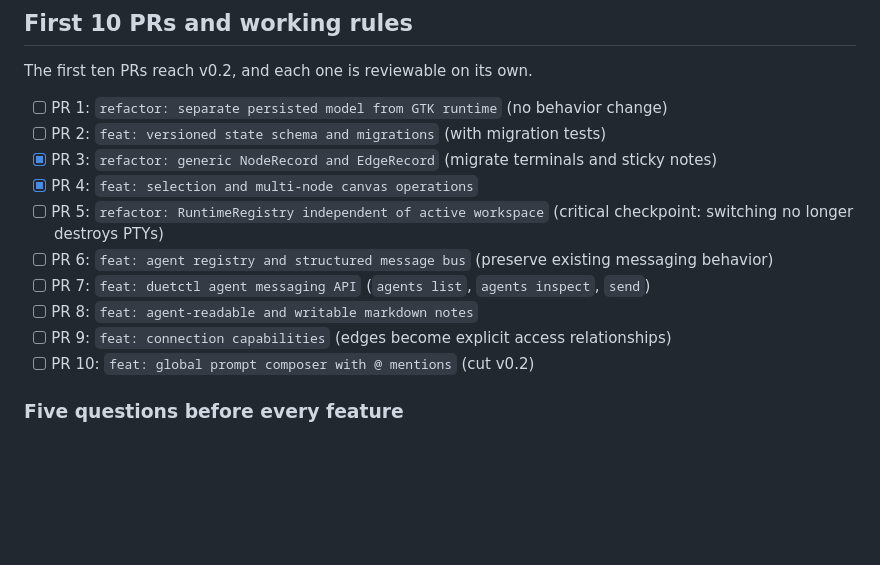
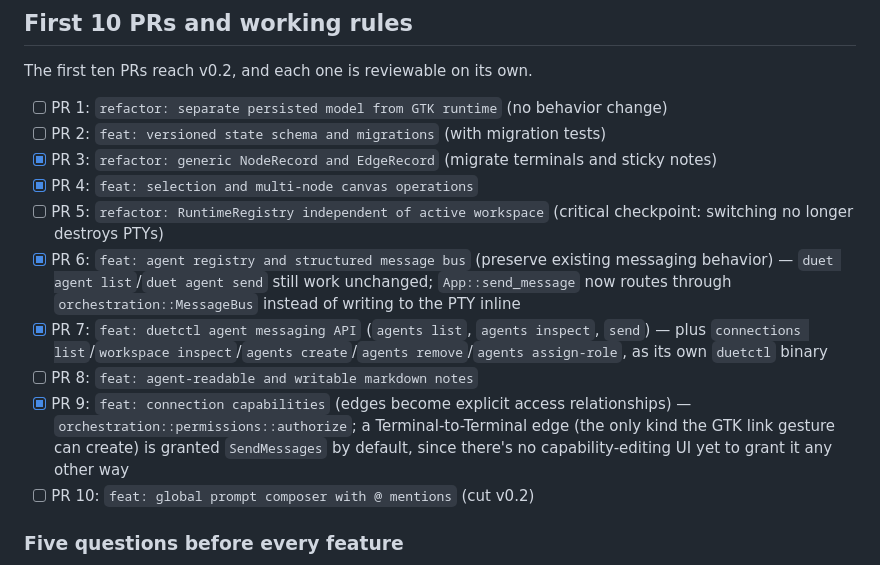
Before and after one commit to devfernandoa/duet, a Markdown page: .claude/steps.md, the part around one of its changes. GitHub-like rendering; blank space fills up the shorter version.

```diff
--- a/.claude/steps.md
+++ b/.claude/steps.md
@@ -213,10 +213,10 @@ The first ten PRs reach v0.2, and each one is reviewable on its own.
 - [x] PR 3: `refactor: generic NodeRecord and EdgeRecord` (migrate terminals and sticky notes)
 - [x] PR 4: `feat: selection and multi-node canvas operations`
 - [ ] PR 5: `refactor: RuntimeRegistry independent of active workspace` (critical checkpoint: switching no longer destroys PTYs)
-- [ ] PR 6: `feat: agent registry and structured message bus` (preserve existing messaging behavior)
-- [ ] PR 7: `feat: duetctl agent messaging API` (`agents list`, `agents inspect`, `send`)
+- [x] PR 6: `feat: agent registry and structured message bus` (preserve existing messaging behavior) — `duet agent list`/`duet agent send` still work unchanged; `App::send_message` now routes through `orchestration::MessageBus` instead of writing to the PTY inline
+- [x] PR 7: `feat: duetctl agent messaging API` (`agents list`, `agents inspect`, `send`) — plus `connections list`/`workspace inspect`/`agents create`/`agents remove`/`agents assign-role`, as its own `duetctl` binary
 - [ ] PR 8: `feat: agent-readable and writable markdown notes`
-- [ ] PR 9: `feat: connection capabilities` (edges become explicit access relationships)
+- [x] PR 9: `feat: connection capabilities` (edges become explicit access relationships) — `orchestration::permissions::authorize`; a Terminal-to-Terminal edge (the only kind the GTK link gesture can create) is granted `SendMessages` by default, since there's no capability-editing UI yet to grant it any other way
 - [ ] PR 10: `feat: global prompt composer with @ mentions` (cut v0.2)
 
 ### Five questions before every feature
```
Also changed, not shown: other parts of .claude/steps.md (+12 -12 lines).
